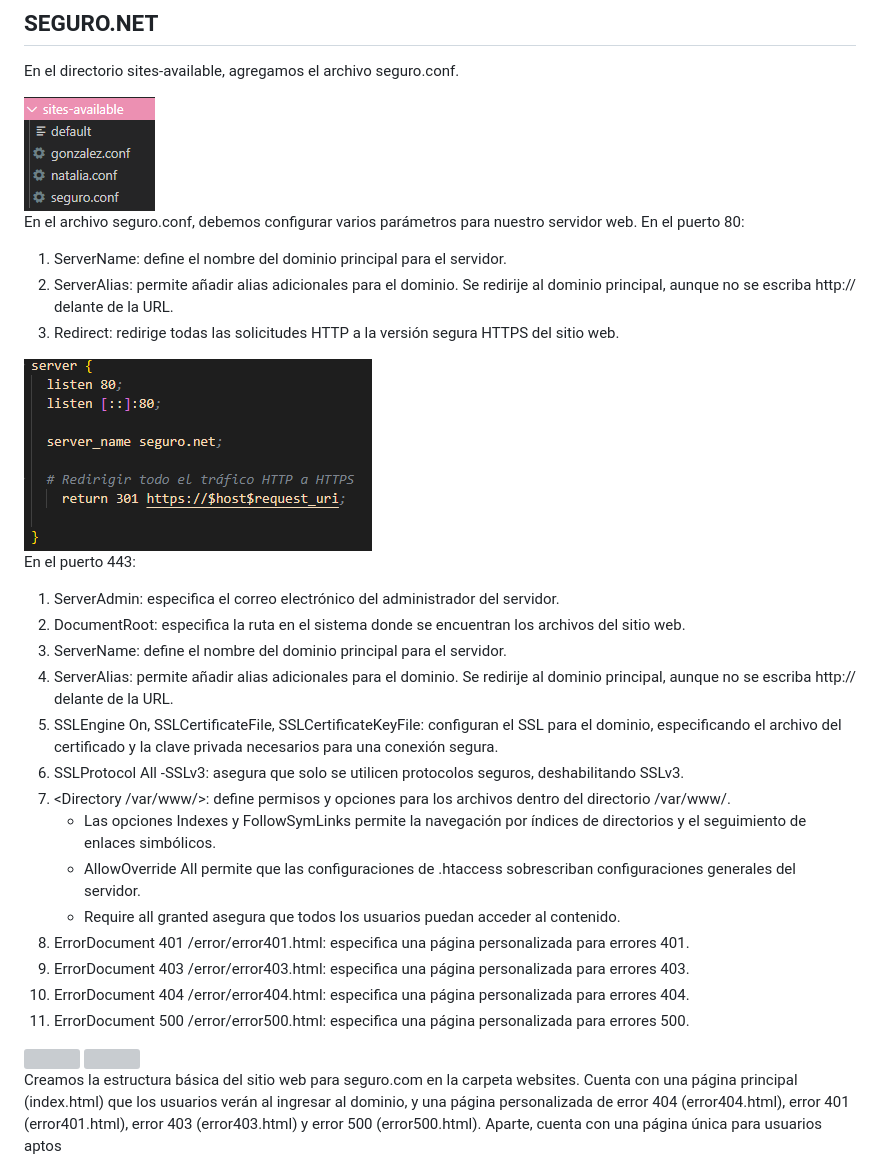
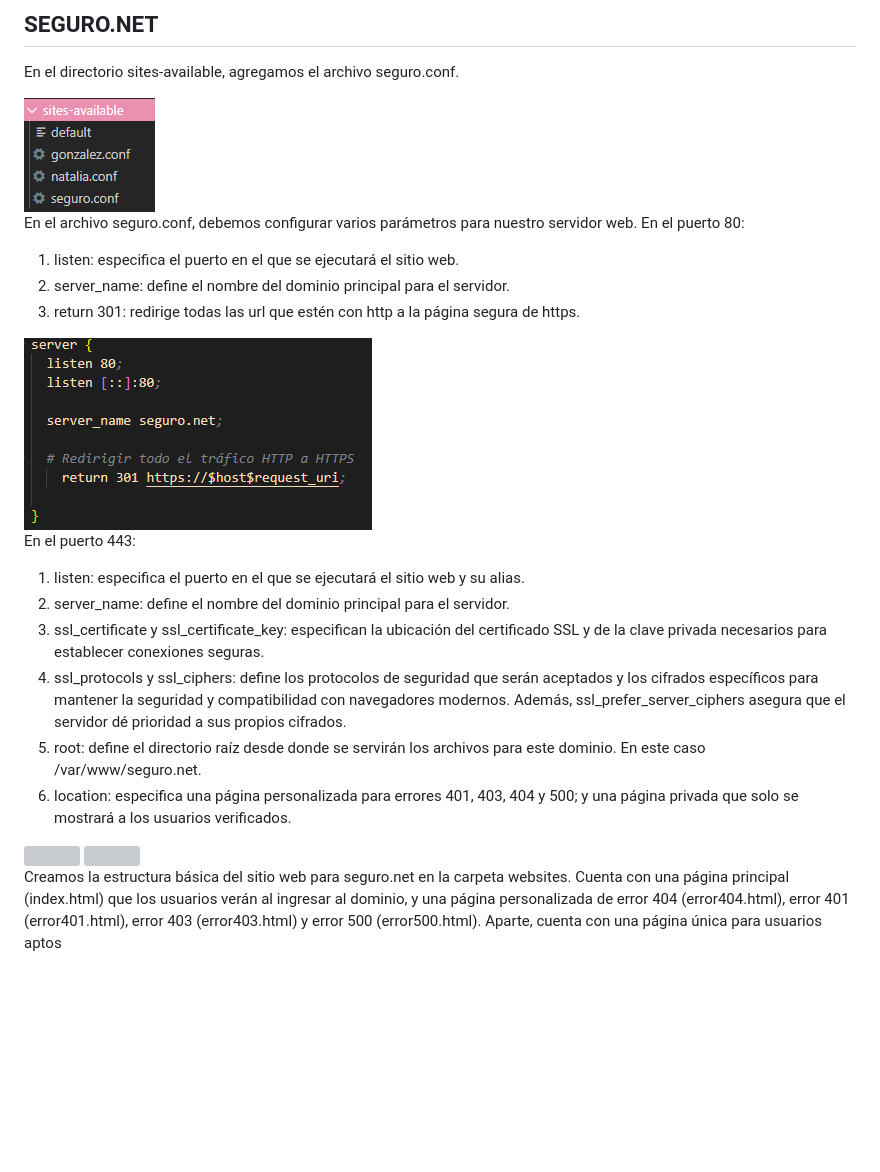
Before and after one commit to ngalvez0910/Nginx-DAW, a Markdown page: README.md, the part around the change. Rendered like a GitHub page; blank space fills up the shorter version; grey boxes are pictures that could not be loaded.

Commit message:
envio cambios readme

```diff
--- a/README.md
+++ b/README.md
@@ -73,32 +73,24 @@ En el directorio sites-available, agregamos el archivo seguro.conf.
 <img src="imgs/sites-seguro.png">
 
 En el archivo seguro.conf, debemos configurar varios parámetros para nuestro servidor web. En el puerto 80:
-1.	ServerName: define el nombre del dominio principal para el servidor.
-2.	ServerAlias: permite añadir alias adicionales para el dominio. Se redirije al dominio principal, aunque no se escriba http:// delante de la URL.
-3.	Redirect: redirige todas las solicitudes HTTP a la versión segura HTTPS del sitio web.
+1.	listen: especifica el puerto en el que se ejecutará el sitio web.
+2.	server_name: define el nombre del dominio principal para el servidor.
+3.	return 301: redirige todas las url que estén con http a la página segura de https.
 
 <img src="imgs/seguro1-conf.png">
 
 En el puerto 443:
-1.	ServerAdmin: especifica el correo electrónico del administrador del servidor.
-2.	DocumentRoot: especifica la ruta en el sistema donde se encuentran los archivos del sitio web.
-3.	ServerName: define el nombre del dominio principal para el servidor.
-4.	ServerAlias: permite añadir alias adicionales para el dominio. Se redirije al dominio principal, aunque no se escriba http:// delante de la URL.
-5.	SSLEngine On, SSLCertificateFile, SSLCertificateKeyFile: configuran el SSL para el dominio, especificando el archivo del certificado y la clave privada necesarios para una conexión segura.
-6.	SSLProtocol All -SSLv3: asegura que solo se utilicen protocolos seguros, deshabilitando SSLv3.
-7.	<Directory /var/www/>: define permisos y opciones para los archivos dentro del directorio /var/www/.
-    * Las opciones Indexes y FollowSymLinks permite la navegación por índices de directorios y el seguimiento de enlaces simbólicos.
-    * AllowOverride All permite que las configuraciones de .htaccess sobrescriban configuraciones generales del servidor.
-    * Require all granted asegura que todos los usuarios puedan acceder al contenido.
-8.	ErrorDocument 401 /error/error401.html: especifica una página personalizada para errores 401.
-9.	ErrorDocument 403 /error/error403.html: especifica una página personalizada para errores 403.
-10.	ErrorDocument 404 /error/error404.html: especifica una página personalizada para errores 404.
-11.	ErrorDocument 500 /error/error500.html: especifica una página personalizada para errores 500.
+1. listen: especifica el puerto en el que se ejecutará el sitio web y su alias.
+2. server_name: define el nombre del dominio principal para el servidor.
+3. ssl_certificate y ssl_certificate_key: especifican la ubicación del certificado SSL y de la clave privada necesarios para establecer conexiones seguras.
+4. ssl_protocols y ssl_ciphers: define los protocolos de seguridad que serán aceptados y los cifrados específicos para mantener la seguridad y compatibilidad con navegadores modernos. Además, ssl_prefer_server_ciphers asegura que el servidor dé prioridad a sus propios cifrados.
+5. root: define el directorio raíz desde donde se servirán los archivos para este dominio. En este caso /var/www/seguro.net.
+6. location: especifica una página personalizada para errores 401, 403, 404 y 500; y una página privada que solo se mostrará a los usuarios verificados.
 
 <img src="imgs/seguro2-conf.png">
 <img src="imgs/seguro3-conf.png">
 
-Creamos la estructura básica del sitio web para seguro.com en la carpeta websites. Cuenta con una página principal (index.html) que los usuarios verán al ingresar al dominio, y una página personalizada de error 404 (error404.html), error 401 (error401.html), error 403 (error403.html) y error 500 (error500.html). Aparte, cuenta con una página única para usuarios aptos
+Creamos la estructura básica del sitio web para seguro.net en la carpeta websites. Cuenta con una página principal (index.html) que los usuarios verán al ingresar al dominio, y una página personalizada de error 404 (error404.html), error 401 (error401.html), error 403 (error403.html) y error 500 (error500.html). Aparte, cuenta con una página única para usuarios aptos
 
 <img src="imgs/websites-seguro.png">
 
```
